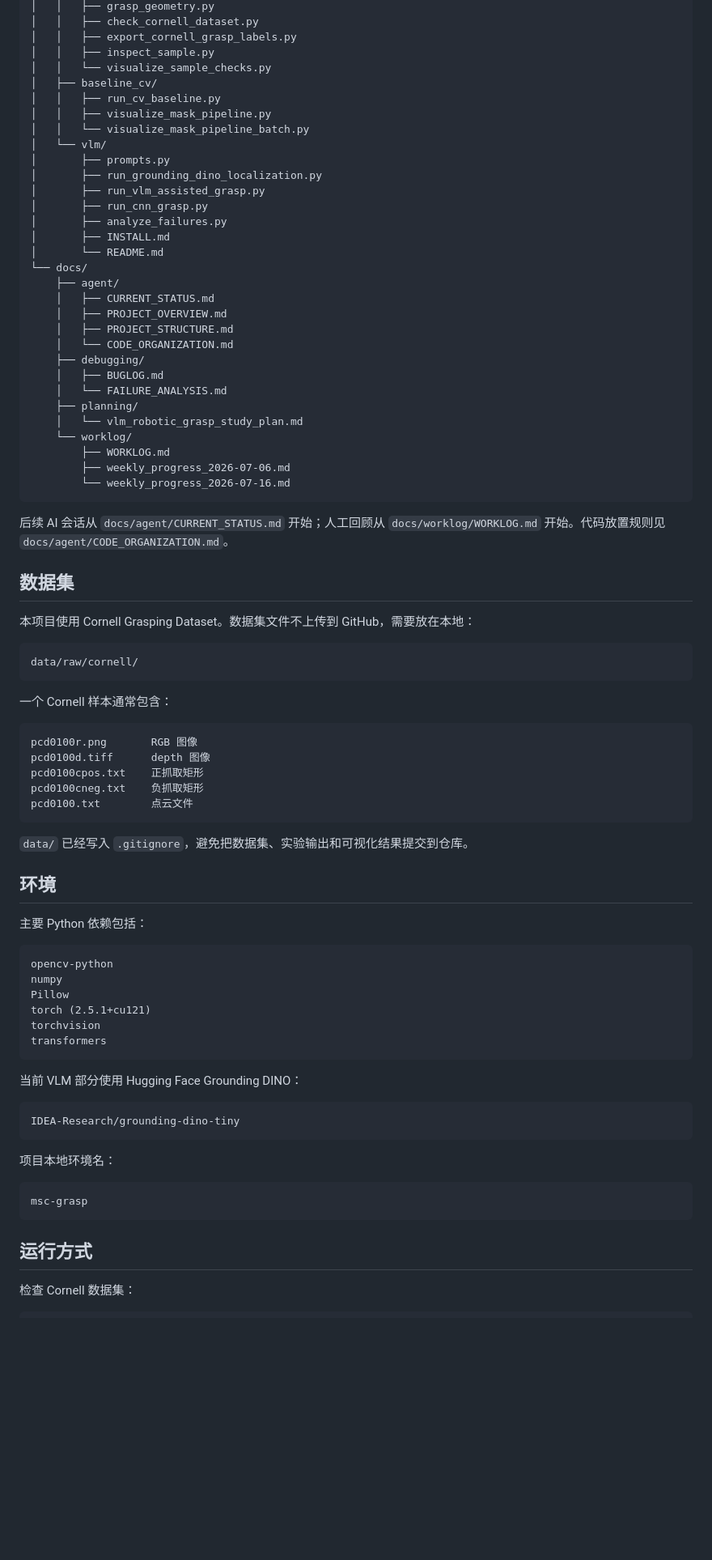
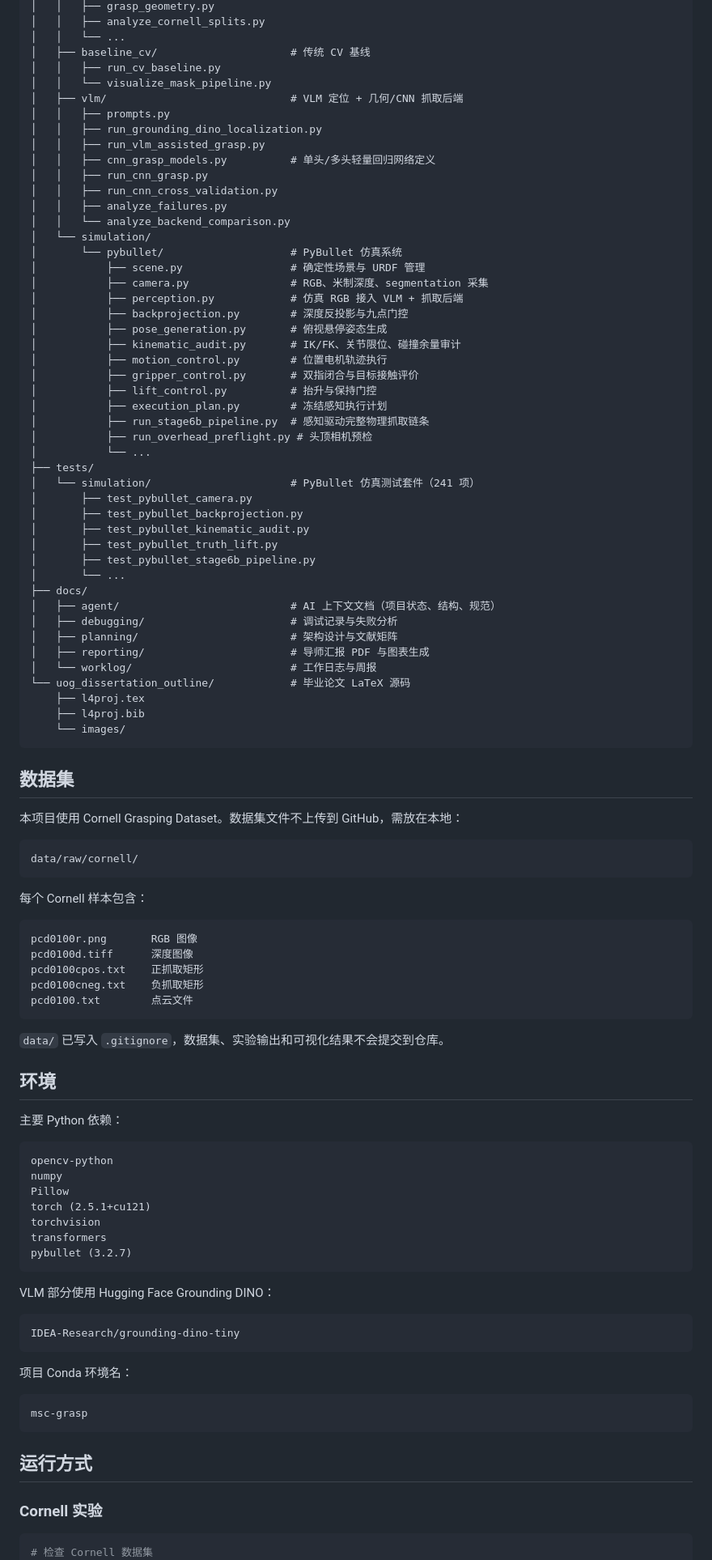
Before and after one commit to pzk0206/MSc-project, a Markdown page: README.md, the part around one of its changes. Shown at 81% size. Rendered like a GitHub page; blank space fills up the shorter version.

Commit message:
docs: update README with PyBullet simulation, 5-fold CV, and final results

````diff
--- a/README.md
+++ b/README.md
@@ -68,64 +79,76 @@ Grounding DINO 使用 prompt `small object` 在当前 Cornell 实验中实现了
 │   │   ├── grasp_geometry.py
-│   │   ├── check_cornell_dataset.py
-│   │   ├── export_cornell_grasp_labels.py
-│   │   ├── inspect_sample.py
-│   │   └── visualize_sample_checks.py
-│   ├── baseline_cv/
+│   │   ├── analyze_cornell_splits.py
+│   │   └── ...
+│   ├── baseline_cv/                     # 传统 CV 基线
 │   │   ├── run_cv_baseline.py
-│   │   ├── visualize_mask_pipeline.py
-│   │   └── visualize_mask_pipeline_batch.py
-│   └── vlm/
-│       ├── prompts.py
-│       ├── run_grounding_dino_localization.py
-│       ├── run_vlm_assisted_grasp.py
-│       ├── run_cnn_grasp.py
-│       ├── analyze_failures.py
-│       ├── INSTALL.md
-│       └── README.md
-└── docs/
-    ├── agent/
-    │   ├── CURRENT_STATUS.md
-    │   ├── PROJECT_OVERVIEW.md
-    │   ├── PROJECT_STRUCTURE.md
-    │   └── CODE_ORGANIZATION.md
-    ├── debugging/
-    │   ├── BUGLOG.md
-    │   └── FAILURE_ANALYSIS.md
-    ├── planning/
-    │   └── vlm_robotic_grasp_study_plan.md
-    └── worklog/
-        ├── WORKLOG.md
-        ├── weekly_progress_2026-07-06.md
-        └── weekly_progress_2026-07-16.md
+│   │   └── visualize_mask_pipeline.py
+│   ├── vlm/                             # VLM 定位 + 几何/CNN 抓取后端
+│   │   ├── prompts.py
+│   │   ├── run_grounding_dino_localization.py
+│   │   ├── run_vlm_assisted_grasp.py
+│   │   ├── cnn_grasp_models.py          # 单头/多头轻量回归网络定义
+│   │   ├── run_cnn_grasp.py
+│   │   ├── run_cnn_cross_validation.py
+│   │   ├── analyze_failures.py
+│   │   └── analyze_backend_comparison.py
+│   └── simulation/
+│       └── pybullet/                    # PyBullet 仿真系统
+│           ├── scene.py                 # 确定性场景与 URDF 管理
+│           ├── camera.py                # RGB、米制深度、segmentation 采集
+│           ├── perception.py            # 仿真 RGB 接入 VLM + 抓取后端
+│           ├── backprojection.py        # 深度反投影与九点门控
+│           ├── pose_generation.py       # 俯视悬停姿态生成
+│           ├── kinematic_audit.py       # IK/FK、关节限位、碰撞余量审计
+│           ├── motion_control.py        # 位置电机轨迹执行
+│           ├── gripper_control.py       # 双指闭合与目标接触评价
+│           ├── lift_control.py          # 抬升与保持门控
+│           ├── execution_plan.py        # 冻结感知执行计划
+│           ├── run_stage6b_pipeline.py  # 感知驱动完整物理抓取链条
+│           ├── run_overhead_preflight.py # 头顶相机预检
+│           └── ...
+├── tests/
+│   └── simulation/                      # PyBullet 仿真测试套件（241 项）
+│       ├── test_pybullet_camera.py
+│       ├── test_pybullet_backprojection.py
+│       ├── test_pybullet_kinematic_audit.py
+│       ├── test_pybullet_truth_lift.py
+│       ├── test_pybullet_stage6b_pipeline.py
+│       └── ...
+├── docs/
+│   ├── agent/                           # AI 上下文文档（项目状态、结构、规范）
+│   ├── debugging/                       # 调试记录与失败分析
+│   ├── planning/                        # 架构设计与文献矩阵
+│   ├── reporting/                       # 导师汇报 PDF 与图表生成
+│   └── worklog/                         # 工作日志与周报
+└── uog_dissertation_outline/            # 毕业论文 LaTeX 源码
+    ├── l4proj.tex
+    ├── l4proj.bib
+    └── images/
 ```
-
-后续 AI 会话从 `docs/agent/CURRENT_STATUS.md` 开始；人工回顾从
-`docs/worklog/WORKLOG.md` 开始。代码放置规则见
-`docs/agent/CODE_ORGANIZATION.md`。
 
 ## 数据集
 
-本项目使用 Cornell Grasping Dataset。数据集文件不上传到 GitHub，需要放在本地：
+本项目使用 Cornell Grasping Dataset。数据集文件不上传到 GitHub，需放在本地：
 
 ```text
 data/raw/cornell/
 ```
 
-一个 Cornell 样本通常包含：
+每个 Cornell 样本包含：
 
 ```text
 pcd0100r.png       RGB 图像
-pcd0100d.tiff      depth 图像
+pcd0100d.tiff      深度图像
 pcd0100cpos.txt    正抓取矩形
 pcd0100cneg.txt    负抓取矩形
 pcd0100.txt        点云文件
 ```
 
-`data/` 已经写入 `.gitignore`，避免把数据集、实验输出和可视化结果提交到仓库。
+`data/` 已写入 `.gitignore`，数据集、实验输出和可视化结果不会提交到仓库。
 
 ## 环境
 
-主要 Python 依赖包括：
+主要 Python 依赖：
 
 ```text
 opencv-python
@@ -134,15 +157,16 @@ Pillow
 torch (2.5.1+cu121)
 torchvision
 transformers
+pybullet (3.2.7)
 ```
 
-当前 VLM 部分使用 Hugging Face Grounding DINO：
+VLM 部分使用 Hugging Face Grounding DINO：
 
 ```text
 IDEA-Research/grounding-dino-tiny
 ```
 
-项目本地环境名：
+项目 Conda 环境名：
 
 ```text
 msc-grasp
@@ -150,7 +174,8 @@ msc-grasp
 
 ## 运行方式
 
-检查 Cornell 数据集：
+### Cornell 实验
 
 ```bash
+# 检查 Cornell 数据集
 conda run -n msc-grasp python src/shared/check_cornell_dataset.py
````
Also changed, not shown: other parts of README.md (+155 -127 lines).
